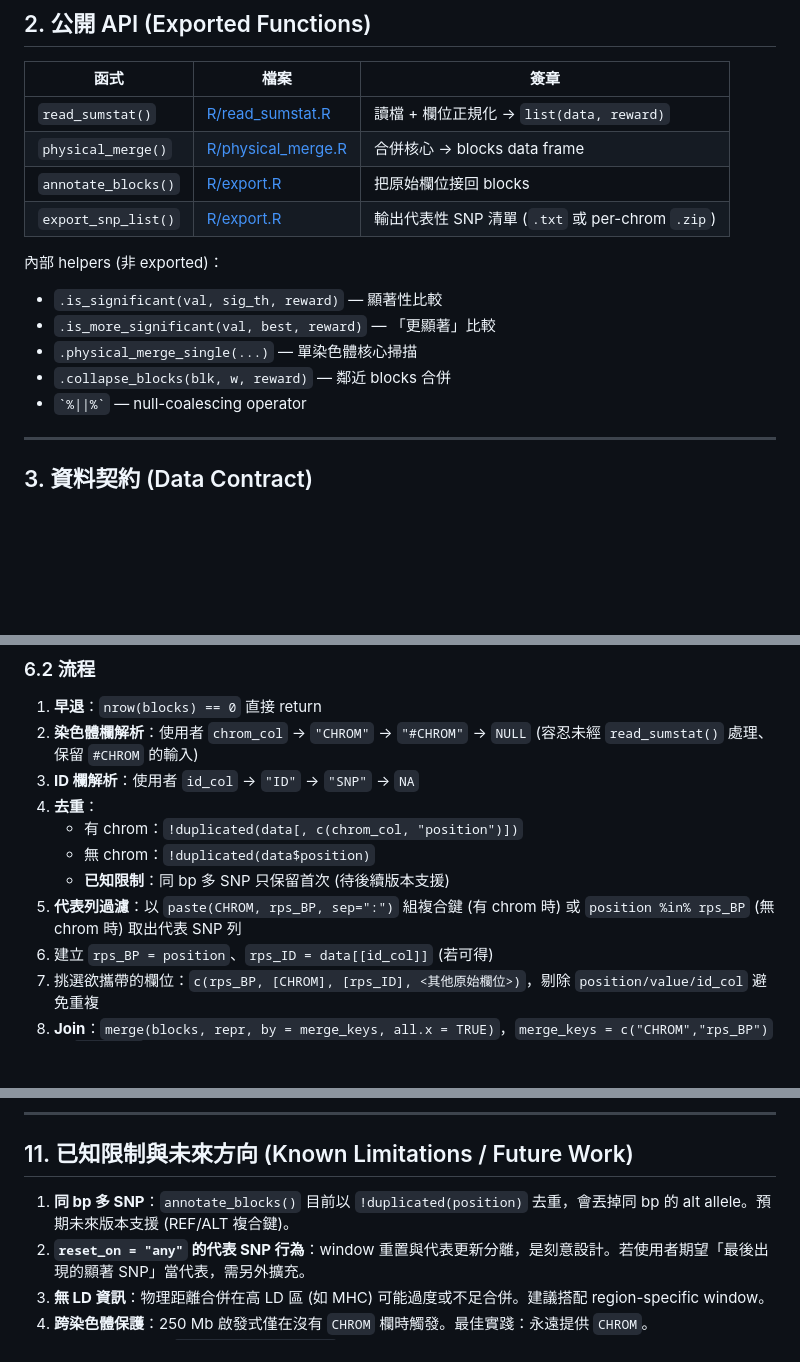
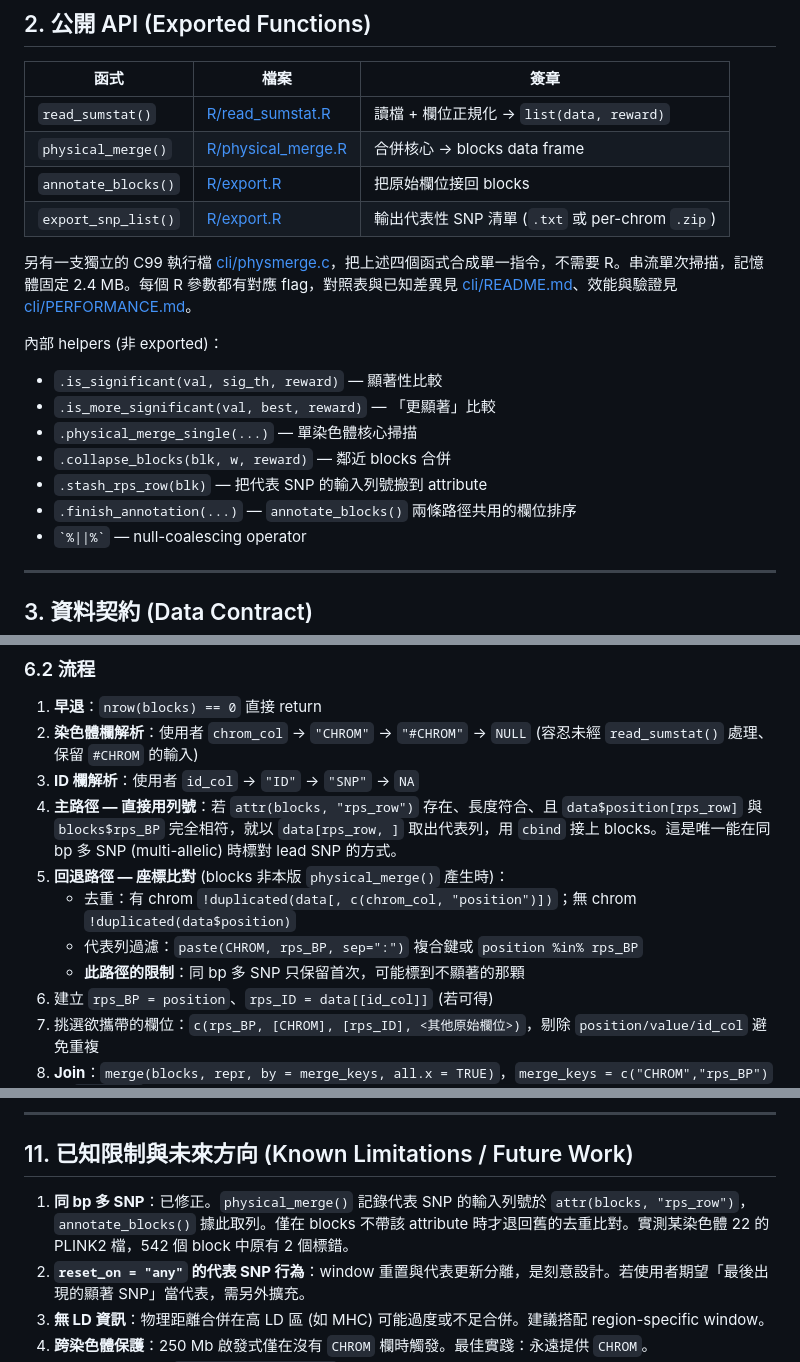
Before and after one commit to Droideight/physmerge, a Markdown page: TECHNICAL_SPEC.md, 3 parts joined by grey strips. Rendered like a GitHub page; blank space fills up the shorter version.

Commit message:
docs: record the rps_row attribute and the C executable in the spec

```diff
--- a/TECHNICAL_SPEC.md
+++ b/TECHNICAL_SPEC.md
@@ -32,11 +32,15 @@
 | `annotate_blocks()` | [R/export.R](R/export.R) | 把原始欄位接回 blocks |
 | `export_snp_list()` | [R/export.R](R/export.R) | 輸出代表性 SNP 清單 (`.txt` 或 per-chrom `.zip`) |
 
+另有一支獨立的 C99 執行檔 [cli/physmerge.c](cli/physmerge.c)，把上述四個函式合成單一指令，不需要 R。串流單次掃描，記憶體固定 2.4 MB。每個 R 參數都有對應 flag，對照表與已知差異見 [cli/README.md](cli/README.md)、效能與驗證見 [cli/PERFORMANCE.md](cli/PERFORMANCE.md)。
+
 內部 helpers (非 exported)：
 - `.is_significant(val, sig_th, reward)` — 顯著性比較
 - `.is_more_significant(val, best, reward)` — 「更顯著」比較
 - `.physical_merge_single(...)` — 單染色體核心掃描
 - `.collapse_blocks(blk, w, reward)` — 鄰近 blocks 合併
+- `.stash_rps_row(blk)` — 把代表 SNP 的輸入列號搬到 attribute
+- `.finish_annotation(...)` — `annotate_blocks()` 兩條路徑共用的欄位排序
 - `` `%||%` `` — null-coalescing operator
 
 ---
@@ -253,11 +259,11 @@ list(
 2. **染色體欄解析**：使用者 `chrom_col` → `"CHROM"` → `"#CHROM"` → `NULL`
    (容忍未經 `read_sumstat()` 處理、保留 `#CHROM` 的輸入)
 3. **ID 欄解析**：使用者 `id_col` → `"ID"` → `"SNP"` → `NA`
-4. **去重**：
-   - 有 chrom：`!duplicated(data[, c(chrom_col, "position")])`
-   - 無 chrom：`!duplicated(data$position)`
-   - **已知限制**：同 bp 多 SNP 只保留首次 (待後續版本支援)
-5. **代表列過濾**：以 `paste(CHROM, rps_BP, sep=":")` 組複合鍵 (有 chrom 時) 或 `position %in% rps_BP` (無 chrom 時) 取出代表 SNP 列
+4. **主路徑 — 直接用列號**：若 `attr(blocks, "rps_row")` 存在、長度符合、且 `data$position[rps_row]` 與 `blocks$rps_BP` 完全相符，就以 `data[rps_row, ]` 取出代表列，用 `cbind` 接上 blocks。這是唯一能在同 bp 多 SNP (multi-allelic) 時標對 lead SNP 的方式。
+5. **回退路徑 — 座標比對** (blocks 非本版 `physical_merge()` 產生時)：
+   - 去重：有 chrom `!duplicated(data[, c(chrom_col, "position")])`；無 chrom `!duplicated(data$position)`
+   - 代表列過濾：`paste(CHROM, rps_BP, sep=":")` 複合鍵或 `position %in% rps_BP`
+   - **此路徑的限制**：同 bp 多 SNP 只保留首次，可能標到不顯著的那顆
 6. 建立 `rps_BP = position`、`rps_ID = data[[id_col]]` (若可得)
 7. 挑選欲攜帶的欄位：`c(rps_BP, [CHROM], [rps_ID], <其他原始欄位>)`，剔除 `position/value/id_col` 避免重複
 8. **Join**：`merge(blocks, repr, by = merge_keys, all.x = TRUE)`，`merge_keys = c("CHROM","rps_BP")` 或 `"rps_BP"`
@@ -360,7 +366,7 @@ utils::zip(path, files = list.files(tmp_dir), flags = "-j")  # -j: 不存路徑
 
 ## 11. 已知限制與未來方向 (Known Limitations / Future Work)
 
-1. **同 bp 多 SNP**：`annotate_blocks()` 目前以 `!duplicated(position)` 去重，會丟掉同 bp 的 alt allele。預期未來版本支援 (REF/ALT 複合鍵)。
+1. **同 bp 多 SNP**：已修正。`physical_merge()` 記錄代表 SNP 的輸入列號於 `attr(blocks, "rps_row")`，`annotate_blocks()` 據此取列。僅在 blocks 不帶該 attribute 時才退回舊的去重比對。實測某染色體 22 的 PLINK2 檔，542 個 block 中原有 2 個標錯。
 2. **`reset_on = "any"` 的代表 SNP 行為**：window 重置與代表更新分離，是刻意設計。若使用者期望「最後出現的顯著 SNP」當代表，需另外擴充。
 3. **無 LD 資訊**：物理距離合併在高 LD 區 (如 MHC) 可能過度或不足合併。建議搭配 region-specific window。
 4. **跨染色體保護**：250 Mb 啟發式僅在沒有 `CHROM` 欄時觸發。最佳實踐：永遠提供 `CHROM`。
```
Also changed, not shown: other parts of TECHNICAL_SPEC.md (+3 -0 lines).
